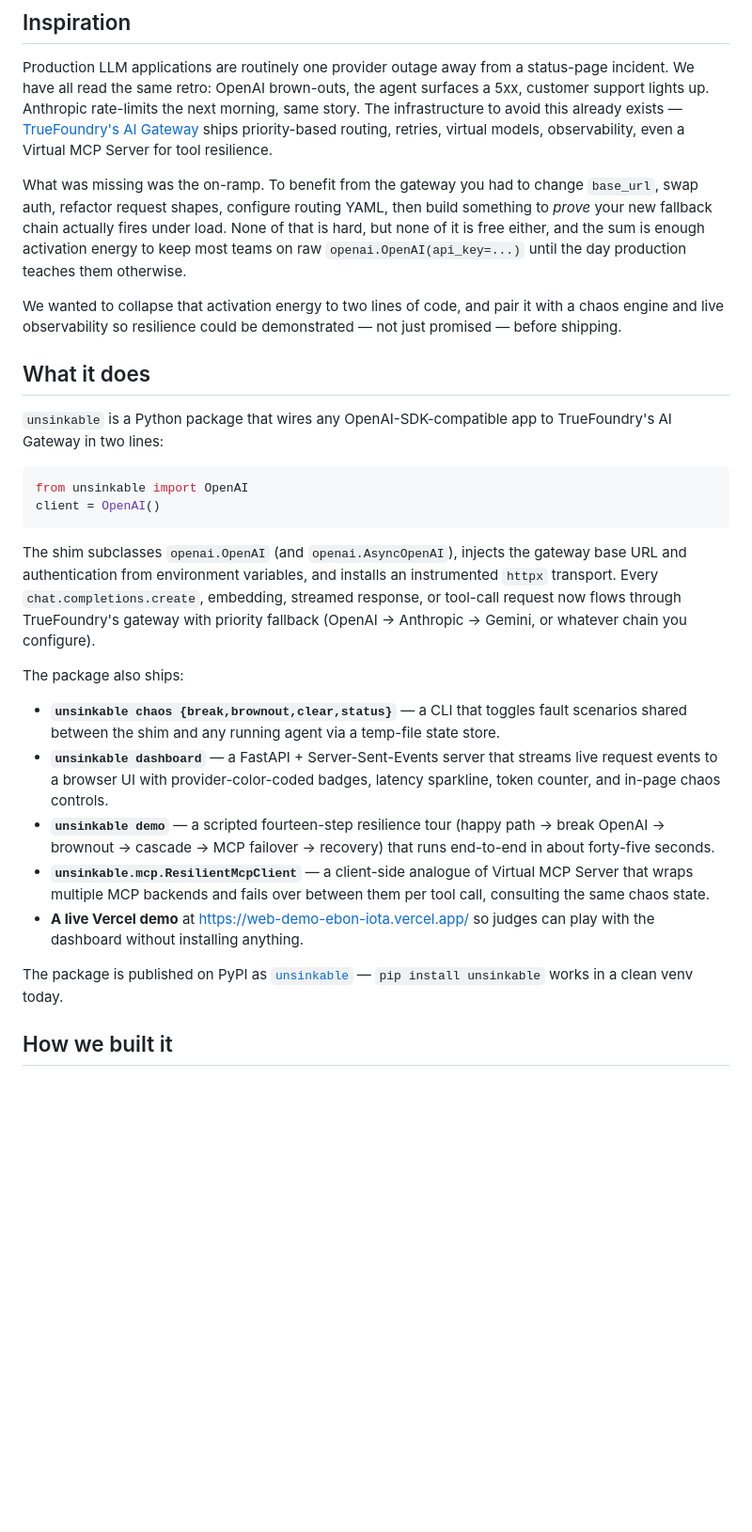
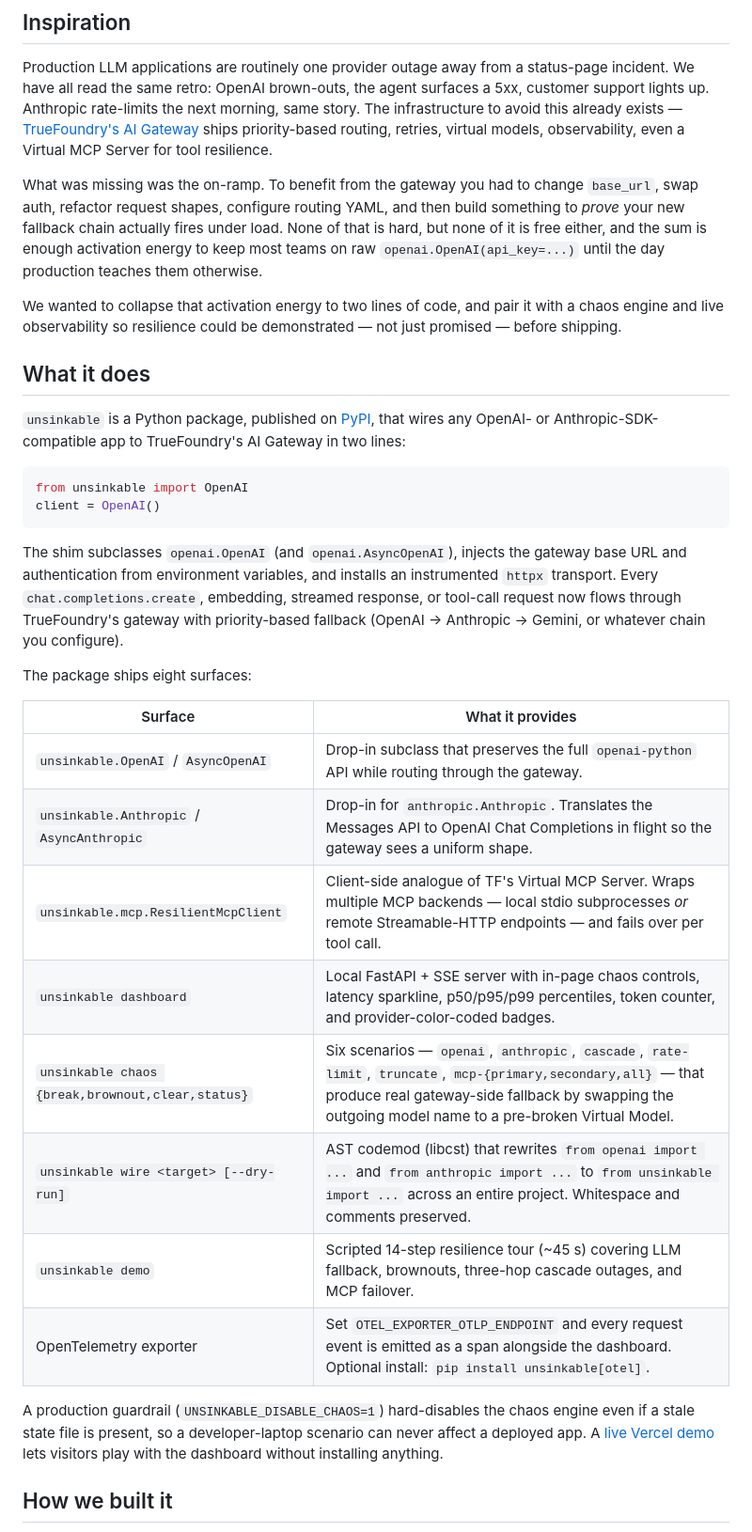
Before and after one commit to 0xNoramiya/unsinkable-ship, a Markdown page: STORY.md, the part around one of its changes. Shown at 94% size. GitHub-like rendering; blank space fills up the shorter version.

````diff
--- a/STORY.md
+++ b/STORY.md
@@ -4,30 +4,35 @@
 
 Production LLM applications are routinely one provider outage away from a status-page incident. We have all read the same retro: OpenAI brown-outs, the agent surfaces a 5xx, customer support lights up. Anthropic rate-limits the next morning, same story. The infrastructure to avoid this already exists — [TrueFoundry's AI Gateway](https://www.truefoundry.com/docs/ai-gateway/intro-to-llm-gateway) ships priority-based routing, retries, virtual models, observability, even a Virtual MCP Server for tool resilience.
 
-What was missing was the on-ramp. To benefit from the gateway you had to change `base_url`, swap auth, refactor request shapes, configure routing YAML, then build something to *prove* your new fallback chain actually fires under load. None of that is hard, but none of it is free either, and the sum is enough activation energy to keep most teams on raw `openai.OpenAI(api_key=...)` until the day production teaches them otherwise.
+What was missing was the on-ramp. To benefit from the gateway you had to change `base_url`, swap auth, refactor request shapes, configure routing YAML, and then build something to *prove* your new fallback chain actually fires under load. None of that is hard, but none of it is free either, and the sum is enough activation energy to keep most teams on raw `openai.OpenAI(api_key=...)` until the day production teaches them otherwise.
 
 We wanted to collapse that activation energy to two lines of code, and pair it with a chaos engine and live observability so resilience could be demonstrated — not just promised — before shipping.
 
 ## What it does
 
-`unsinkable` is a Python package that wires any OpenAI-SDK-compatible app to TrueFoundry's AI Gateway in two lines:
+`unsinkable` is a Python package, published on [PyPI](https://pypi.org/project/unsinkable/), that wires any OpenAI- or Anthropic-SDK-compatible app to TrueFoundry's AI Gateway in two lines:
 
 ```python
 from unsinkable import OpenAI
 client = OpenAI()
 ```
 
-The shim subclasses `openai.OpenAI` (and `openai.AsyncOpenAI`), injects the gateway base URL and authentication from environment variables, and installs an instrumented `httpx` transport. Every `chat.completions.create`, embedding, streamed response, or tool-call request now flows through TrueFoundry's gateway with priority fallback (OpenAI → Anthropic → Gemini, or whatever chain you configure).
+The shim subclasses `openai.OpenAI` (and `openai.AsyncOpenAI`), injects the gateway base URL and authentication from environment variables, and installs an instrumented `httpx` transport. Every `chat.completions.create`, embedding, streamed response, or tool-call request now flows through TrueFoundry's gateway with priority-based fallback (OpenAI → Anthropic → Gemini, or whatever chain you configure).
 
-The package also ships:
+The package ships eight surfaces:
 
-- **`unsinkable chaos {break,brownout,clear,status}`** — a CLI that toggles fault scenarios shared between the shim and any running agent via a temp-file state store.
-- **`unsinkable dashboard`** — a FastAPI + Server-Sent-Events server that streams live request events to a browser UI with provider-color-coded badges, latency sparkline, token counter, and in-page chaos controls.
-- **`unsinkable demo`** — a scripted fourteen-step resilience tour (happy path → break OpenAI → brownout → cascade → MCP failover → recovery) that runs end-to-end in about forty-five seconds.
-- **`unsinkable.mcp.ResilientMcpClient`** — a client-side analogue of Virtual MCP Server that wraps multiple MCP backends and fails over between them per tool call, consulting the same chaos state.
-- **A live Vercel demo** at <https://web-demo-ebon-iota.vercel.app/> so judges can play with the dashboard without installing anything.
+| Surface | What it provides |
+| --- | --- |
+| `unsinkable.OpenAI` / `AsyncOpenAI` | Drop-in subclass that preserves the full `openai-python` API while routing through the gateway. |
+| `unsinkable.Anthropic` / `AsyncAnthropic` | Drop-in for `anthropic.Anthropic`. Translates the Messages API to OpenAI Chat Completions in flight so the gateway sees a uniform shape. |
+| `unsinkable.mcp.ResilientMcpClient` | Client-side analogue of TF's Virtual MCP Server. Wraps multiple MCP backends — local stdio subprocesses *or* remote Streamable-HTTP endpoints — and fails over per tool call. |
+| `unsinkable dashboard` | Local FastAPI + SSE server with in-page chaos controls, latency sparkline, p50/p95/p99 percentiles, token counter, and provider-color-coded badges. |
+| `unsinkable chaos {break,brownout,clear,status}` | Six scenarios — `openai`, `anthropic`, `cascade`, `rate-limit`, `truncate`, `mcp-{primary,secondary,all}` — that produce real gateway-side fallback by swapping the outgoing model name to a pre-broken Virtual Model. |
+| `unsinkable wire <target> [--dry-run]` | AST codemod (libcst) that rewrites `from openai import ...` and `from anthropic import ...` to `from unsinkable import ...` across an entire project. Whitespace and comments preserved. |
+| `unsinkable demo` | Scripted 14-step resilience tour (~45 s) covering LLM fallback, brownouts, three-hop cascade outages, and MCP failover. |
+| OpenTelemetry exporter | Set `OTEL_EXPORTER_OTLP_ENDPOINT` and every request event is emitted as a span alongside the dashboard. Optional install: `pip install unsinkable[otel]`. |
 
-The package is published on PyPI as [`unsinkable`](https://pypi.org/project/unsinkable/) — `pip install unsinkable` works in a clean venv today.
+A production guardrail (`UNSINKABLE_DISABLE_CHAOS=1`) hard-disables the chaos engine even if a stale state file is present, so a developer-laptop scenario can never affect a deployed app. A [live Vercel demo](https://web-demo-ebon-iota.vercel.app/) lets visitors play with the dashboard without installing anything.
 
 ## How we built it
 
````
Also changed, not shown: other parts of STORY.md (+40 -42 lines).
